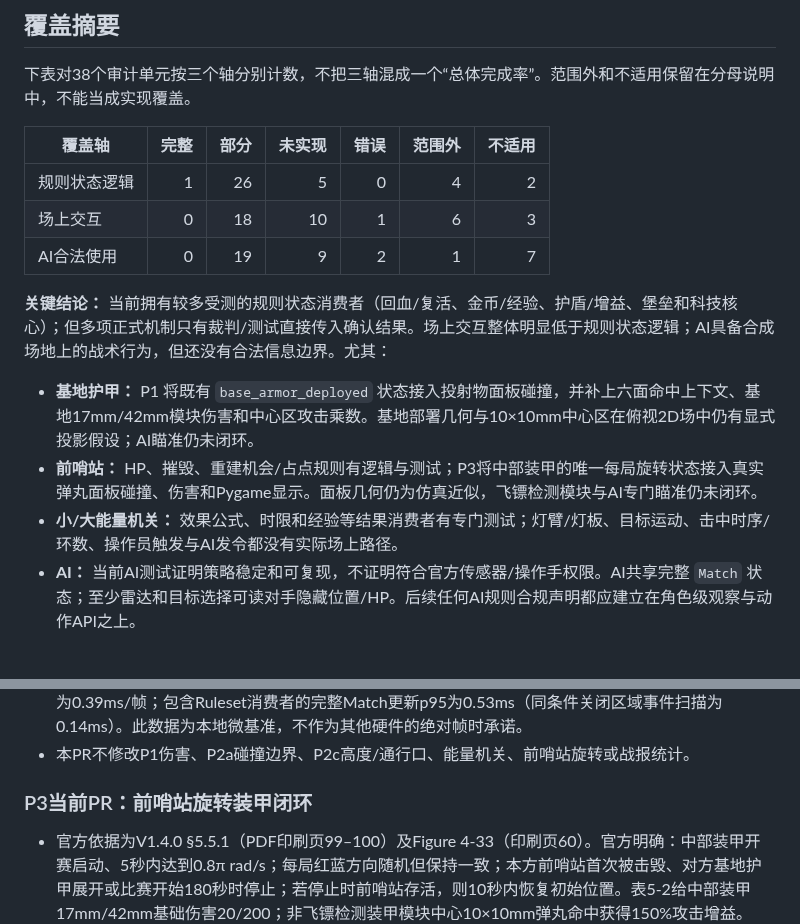
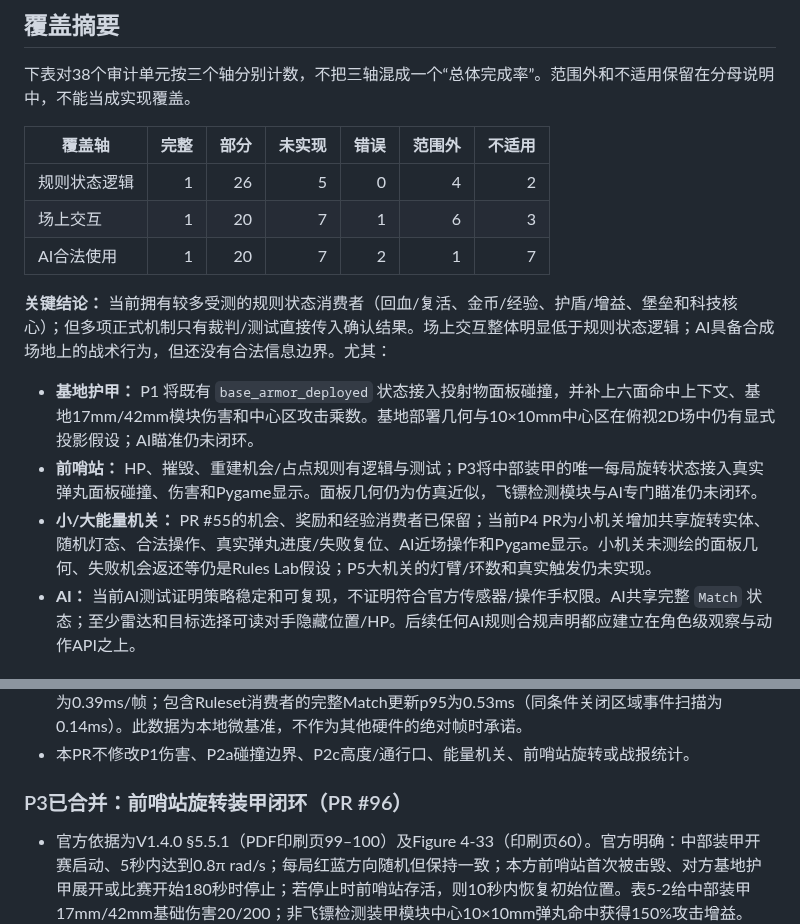
Before and after one commit to Tyr1onX/tarsgo-simulator, a Markdown page: docs/rules/rmuc-2026-v1.4.0-coverage.md, 2 parts joined by grey strips. GitHub-like rendering.

Commit message:
feat(rmuc): add small energy interaction loop

```diff
--- a/docs/rules/rmuc-2026-v1.4.0-coverage.md
+++ b/docs/rules/rmuc-2026-v1.4.0-coverage.md
@@ -31,13 +31,13 @@
 | 覆盖轴 | 完整 | 部分 | 未实现 | 错误 | 范围外 | 不适用 |
 |---|---:|---:|---:|---:|---:|---:|
 | 规则状态逻辑 | 1 | 26 | 5 | 0 | 4 | 2 |
-| 场上交互 | 0 | 18 | 10 | 1 | 6 | 3 |
-| AI合法使用 | 0 | 19 | 9 | 2 | 1 | 7 |
+| 场上交互 | 1 | 20 | 7 | 1 | 6 | 3 |
+| AI合法使用 | 1 | 20 | 7 | 2 | 1 | 7 |
 
 **关键结论：** 当前拥有较多受测的规则状态消费者（回血/复活、金币/经验、护盾/增益、堡垒和科技核心）；但多项正式机制只有裁判/测试直接传入确认结果。场上交互整体明显低于规则状态逻辑；AI具备合成场地上的战术行为，但还没有合法信息边界。尤其：
 - **基地护甲：** P1 将既有 `base_armor_deployed` 状态接入投射物面板碰撞，并补上六面命中上下文、基地17mm/42mm模块伤害和中心区攻击乘数。基地部署几何与10×10mm中心区在俯视2D场中仍有显式投影假设；AI瞄准仍未闭环。
 - **前哨站：** HP、摧毁、重建机会/占点规则有逻辑与测试；P3将中部装甲的唯一每局旋转状态接入真实弹丸面板碰撞、伤害和Pygame显示。面板几何仍为仿真近似，飞镖检测模块与AI专门瞄准仍未闭环。
-- **小/大能量机关：** 效果公式、时限和经验等结果消费者有专门测试；灯臂/灯板、目标运动、击中时序/环数、操作员触发与AI发令都没有实际场上路径。
+- **小/大能量机关：** PR #55的机会、奖励和经验消费者已保留；当前P4 PR为小机关增加共享旋转实体、随机灯态、合法操作、真实弹丸进度/失败复位、AI近场操作和Pygame显示。小机关未测绘的面板几何、失败机会返还等仍是Rules Lab假设；P5大机关的灯臂/环数和真实触发仍未实现。
 - **AI：** 当前AI测试证明策略稳定和可复现，不证明符合官方传感器/操作手权限。AI共享完整 `Match` 状态；至少雷达和目标选择可读对手隐藏位置/HP。后续任何AI规则合规声明都应建立在角色级观察与动作API之上。
 
 ## 唯一覆盖矩阵
@@ -167,7 +167,7 @@ P1已合并至当前稳定main，以上矩阵R04/R05/R07记录其剩余近似与
 - 本地Python 3.13全量测试：1146 passed。12台机器人、38个区域的静止场景下，区域事件检测p95为0.39ms/帧；包含Ruleset消费者的完整Match更新p95为0.53ms（同条件关闭区域事件扫描为0.14ms）。此数据为本地微基准，不作为其他硬件的绝对帧时承诺。
 - 本PR不修改P1伤害、P2a碰撞边界、P2c高度/通行口、能量机关、前哨站旋转或战报统计。
 
-### P3当前PR：前哨站旋转装甲闭环
+### P3已合并：前哨站旋转装甲闭环（PR #96）
 
 - 官方依据为V1.4.0 §5.5.1（PDF印刷页99–100）及Figure 4-33（印刷页60）。官方明确：中部装甲开赛启动、5秒内达到0.8π rad/s；每局红蓝方向随机但保持一致；本方前哨站首次被击毁、对方基地护甲展开或比赛开始180秒时停止；若停止时前哨站存活，则10秒内恢复初始位置。表5-2给中部装甲17mm/42mm基础伤害20/200；非飞镖检测装甲模块中心10×10mm弹丸命中获得150%攻击增益。
 - 每局伪随机选一个固定旋转方向并赋予双方同一方向，确保自动比赛可复现；方向随机的种子/裁判抽签方式不是规则给出的，确定性种子是Rules Lab假设。回位以停转时可见朝向为起点，按三块等同装甲的120°周期选到初始姿态的最短有限路径；180秒累计71圈时可见姿态为初始姿态，回位期间保持不翻转。5秒线性加速与平滑10秒回位曲线均为Rules Lab时间插值，官方只给终速、时限和状态结果。
```
Also changed, not shown: other parts of docs/rules/rmuc-2026-v1.4.0-coverage.md (+12 -3 lines), docs/previews/p4-small-energy-live.png (added), 10 other files.
